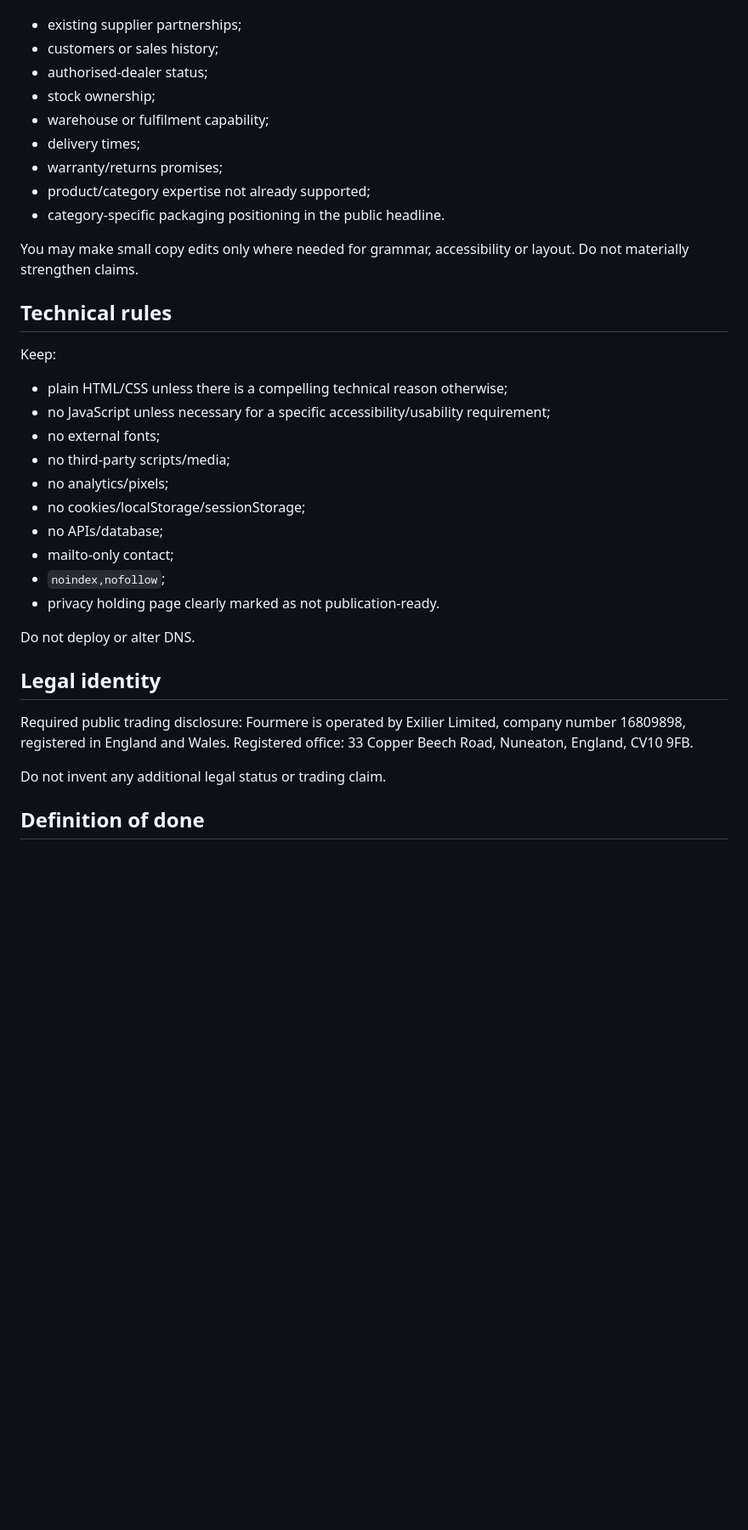
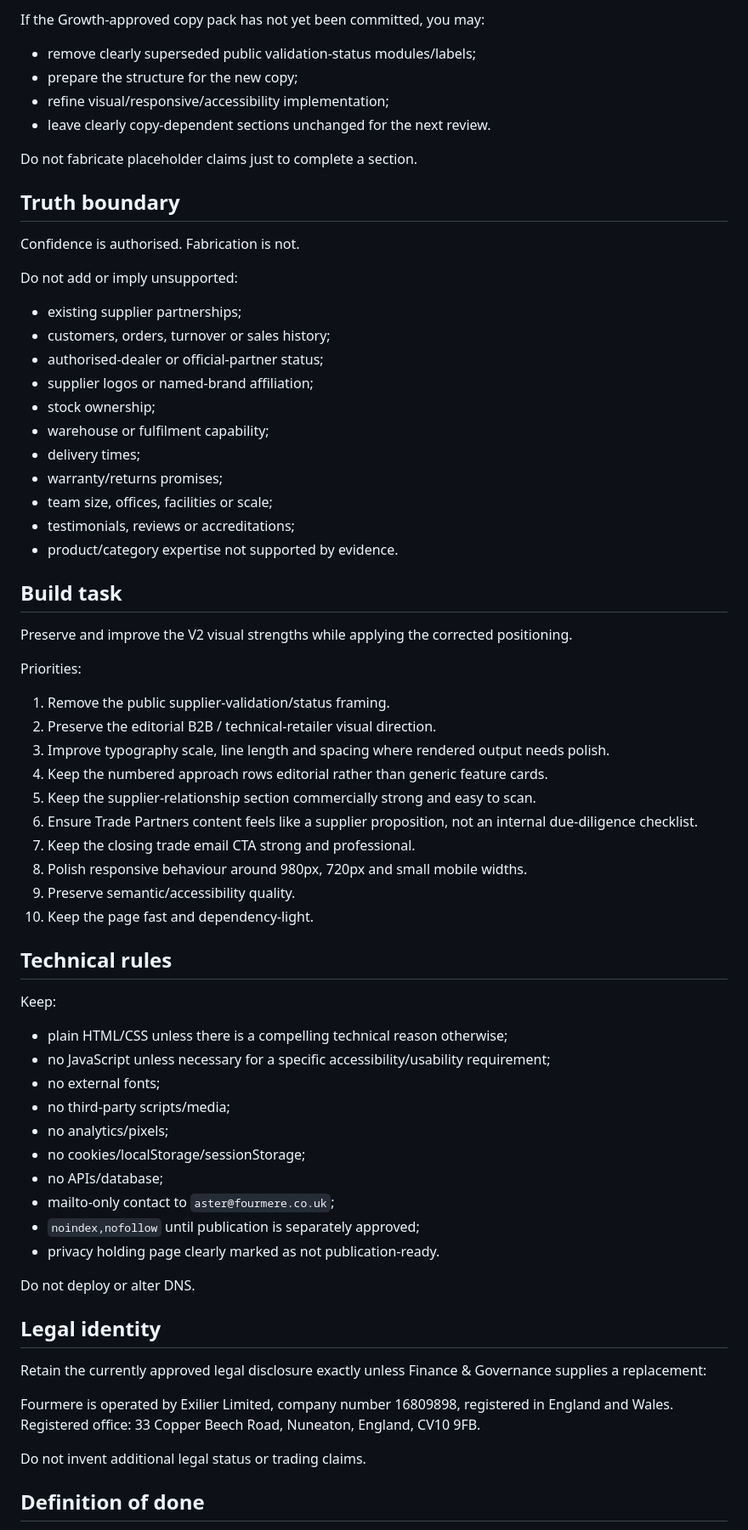
Before and after one commit to TechKuro/fourmere, a Markdown page: docs/CODEX_HANDOFF.md, the part around one of its changes. Shown at 85% size. Drawn GitHub-style; blank space fills up the shorter version.

```diff
--- a/docs/CODEX_HANDOFF.md
+++ b/docs/CODEX_HANDOFF.md
@@ -55,16 +65,46 @@ Do not add or imply:
+If the Growth-approved copy pack has not yet been committed, you may:
+- remove clearly superseded public validation-status modules/labels;
+- prepare the structure for the new copy;
+- refine visual/responsive/accessibility implementation;
+- leave clearly copy-dependent sections unchanged for the next review.
+
+Do not fabricate placeholder claims just to complete a section.
+
+## Truth boundary
+
+Confidence is authorised. Fabrication is not.
+
+Do not add or imply unsupported:
 - existing supplier partnerships;
-- customers or sales history;
-- authorised-dealer status;
+- customers, orders, turnover or sales history;
+- authorised-dealer or official-partner status;
+- supplier logos or named-brand affiliation;
 - stock ownership;
 - warehouse or fulfilment capability;
 - delivery times;
 - warranty/returns promises;
-- product/category expertise not already supported;
-- category-specific packaging positioning in the public headline.
+- team size, offices, facilities or scale;
+- testimonials, reviews or accreditations;
+- product/category expertise not supported by evidence.
 
-You may make small copy edits only where needed for grammar, accessibility or layout. Do not materially strengthen claims.
+## Build task
+
+Preserve and improve the V2 visual strengths while applying the corrected positioning.
+
+Priorities:
+1. Remove the public supplier-validation/status framing.
+2. Preserve the editorial B2B / technical-retailer visual direction.
+3. Improve typography scale, line length and spacing where rendered output needs polish.
+4. Keep the numbered approach rows editorial rather than generic feature cards.
+5. Keep the supplier-relationship section commercially strong and easy to scan.
+6. Ensure Trade Partners content feels like a supplier proposition, not an internal due-diligence checklist.
+7. Keep the closing trade email CTA strong and professional.
+8. Polish responsive behaviour around 980px, 720px and small mobile widths.
+9. Preserve semantic/accessibility quality.
+10. Keep the page fast and dependency-light.
 
 ## Technical rules
+
 Keep:
 - plain HTML/CSS unless there is a compelling technical reason otherwise;
 - no JavaScript unless necessary for a specific accessibility/usability requirement;
@@ -73,16 +113,18 @@ Keep:
 - no analytics/pixels;
 - no cookies/localStorage/sessionStorage;
 - no APIs/database;
-- mailto-only contact;
-- `noindex,nofollow`;
+- mailto-only contact to `aster@fourmere.co.uk`;
+- `noindex,nofollow` until publication is separately approved;
 - privacy holding page clearly marked as not publication-ready.
 
 Do not deploy or alter DNS.
 
 ## Legal identity
-Required public trading disclosure:
+
+Retain the currently approved legal disclosure exactly unless Finance & Governance supplies a replacement:
+
 Fourmere is operated by Exilier Limited, company number 16809898, registered in England and Wales. Registered office: 33 Copper Beech Road, Nuneaton, England, CV10 9FB.
 
-Do not invent any additional legal status or trading claim.
+Do not invent additional legal status or trading claims.
 
 ## Definition of done
```
Also changed, not shown: other parts of docs/CODEX_HANDOFF.md (+53 -37 lines).
